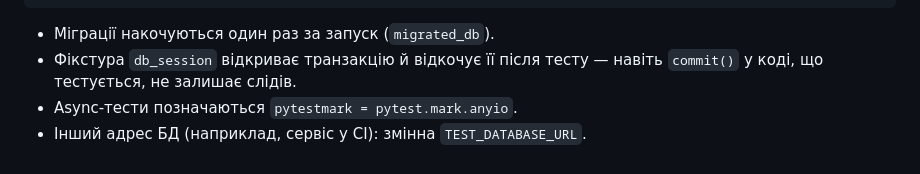
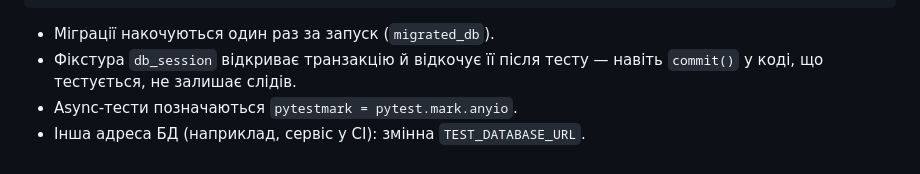
Before and after one commit to ShelterED-project/ShelterED, a Markdown page: backend/README.md, the part around the change. Drawn GitHub-style.

Commit message:
B1.5: fix README wording

```diff
--- a/backend/README.md
+++ b/backend/README.md
@@ -79,4 +79,4 @@ ruff check . && ruff format --check .
 - Міграції накочуються один раз за запуск (`migrated_db`).
 - Фікстура `db_session` відкриває транзакцію й відкочує її після тесту — навіть `commit()` у коді, що тестується, не залишає слідів.
 - Async-тести позначаються `pytestmark = pytest.mark.anyio`.
-- Інший адрес БД (наприклад, сервіс у CI): змінна `TEST_DATABASE_URL`.
+- Інша адреса БД (наприклад, сервіс у CI): змінна `TEST_DATABASE_URL`.
```
